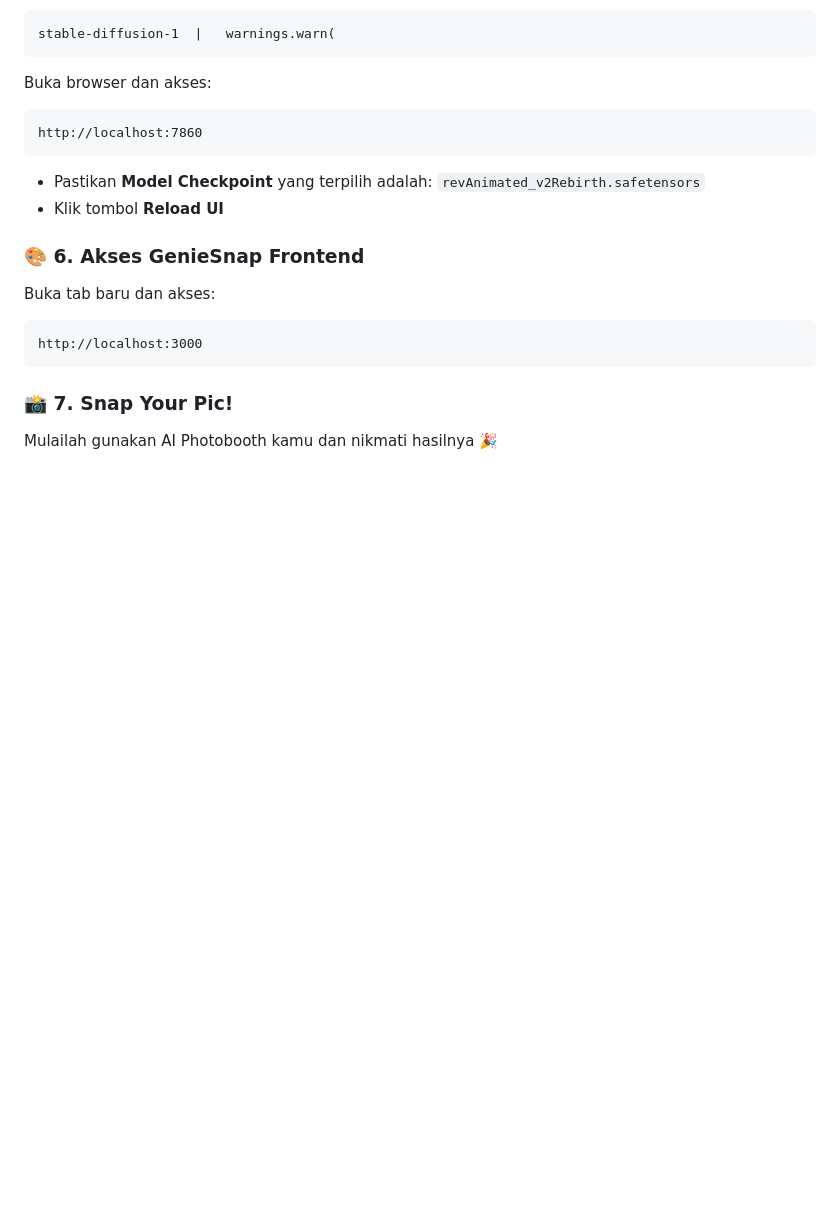
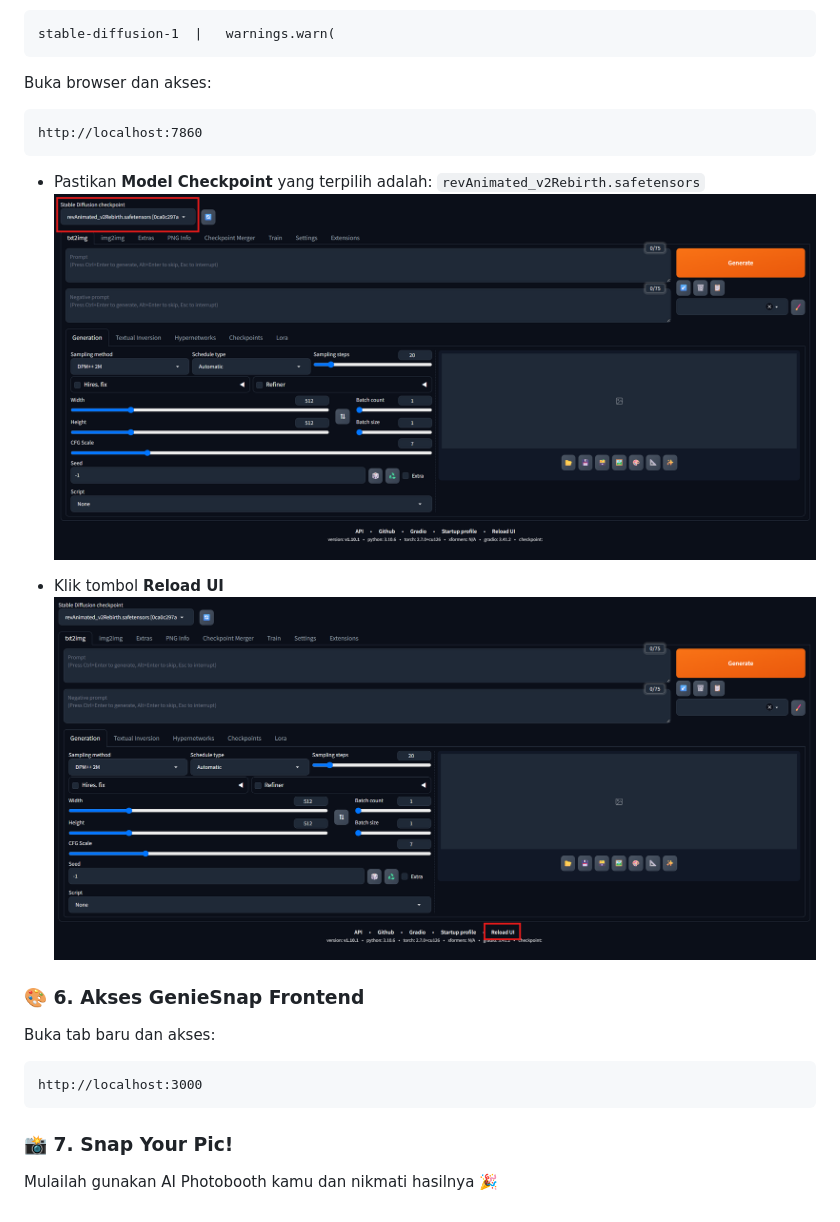
Before and after one commit to ishal24/GenieSnap, a Markdown page: README.md, the part around the change. Rendered like a GitHub page; pictures changed too: img/image2.png (added); blank space fills up the shorter version.

```diff
--- a/README.md
+++ b/README.md
@@ -55,7 +55,10 @@ http://localhost:7860
 
 * Pastikan **Model Checkpoint** yang terpilih adalah:
   `revAnimated_v2Rebirth.safetensors`
+![Reload UI](https://github.com/ishal24/GenieSnap/blob/main/img/image2.png)
+
 * Klik tombol **Reload UI**
+![Reload UI](https://github.com/ishal24/GenieSnap/blob/main/img/image.png)
 
 ### 🎨 6. Akses GenieSnap Frontend
 
```
